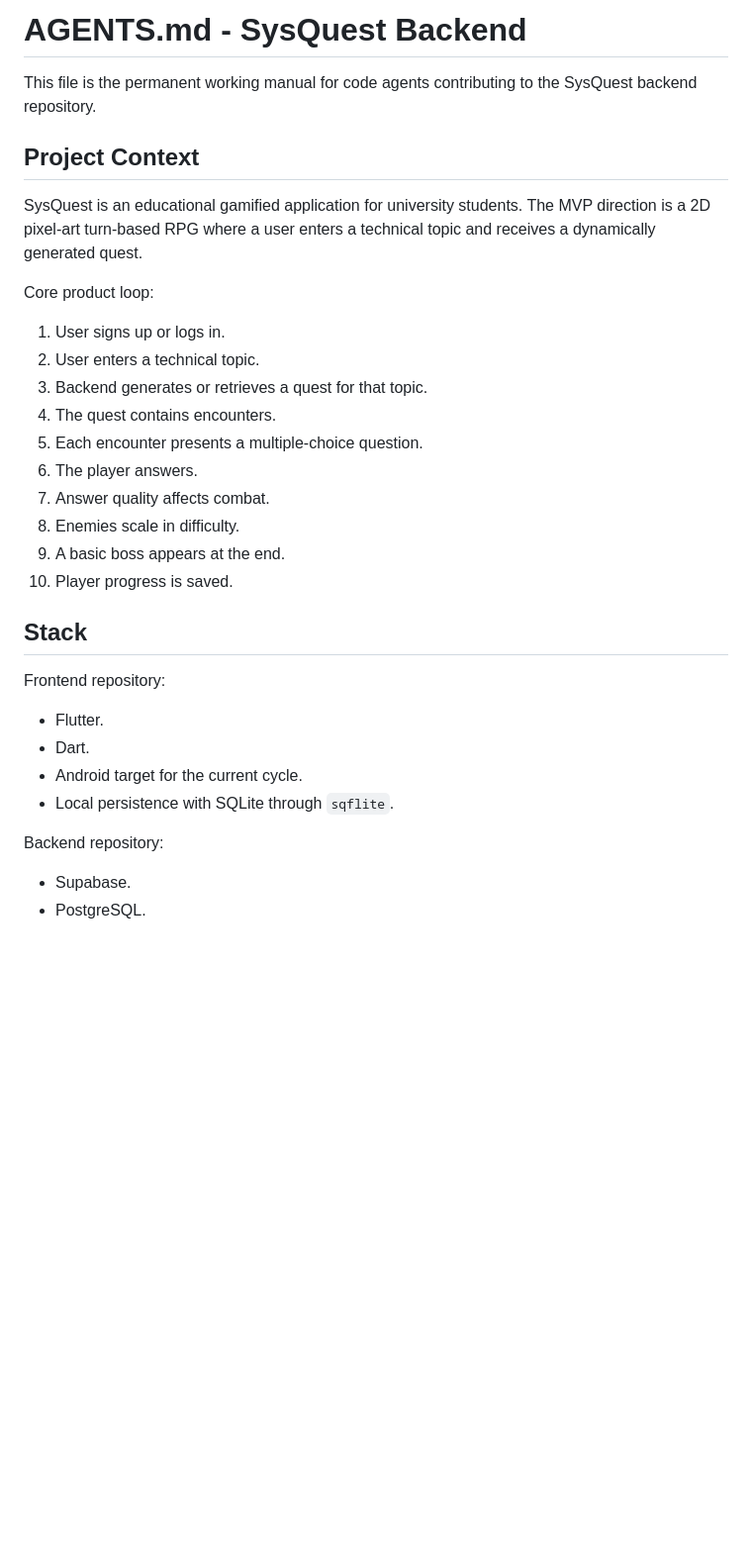
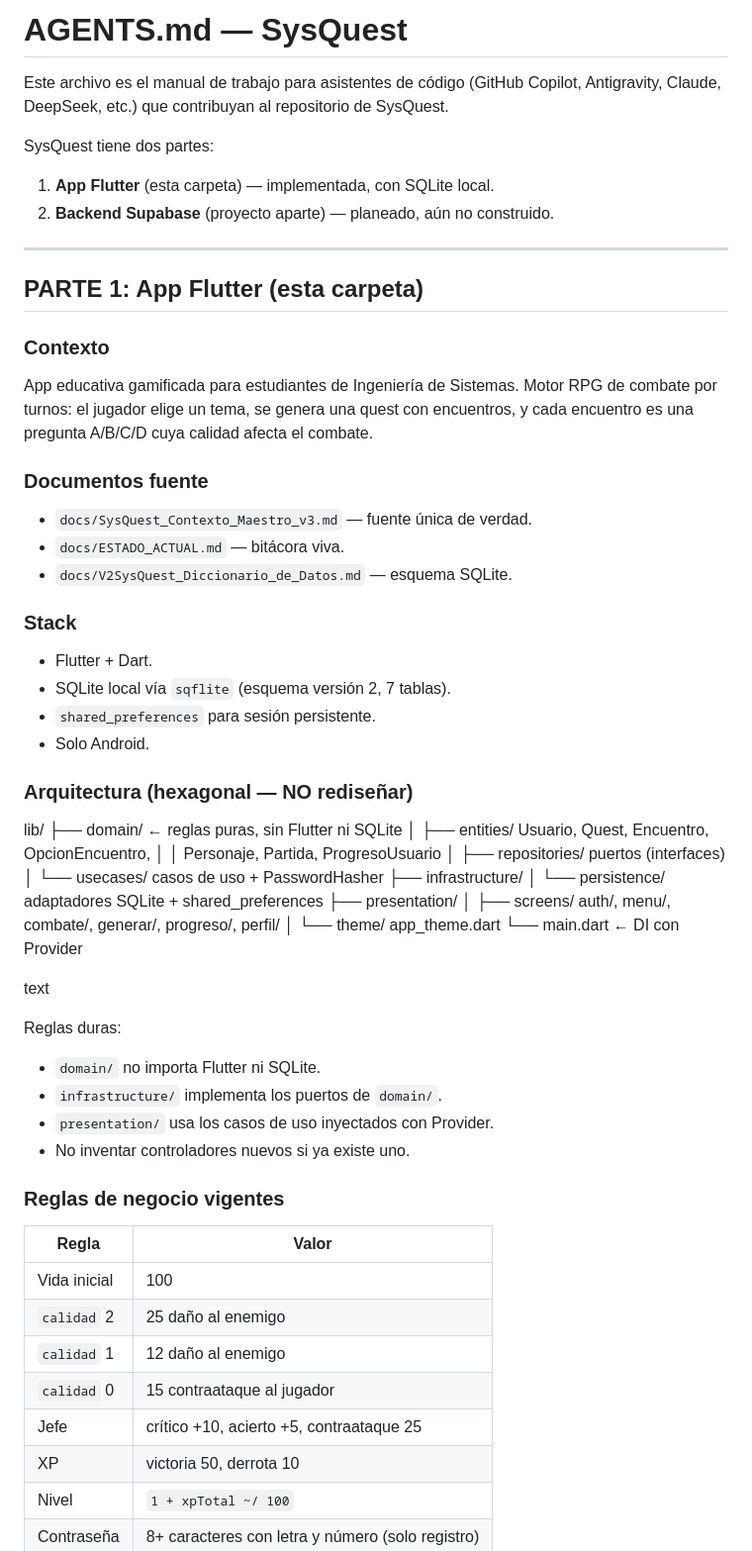
Before and after one commit to andrespitta7-debug/backend, a Markdown page: AGENTS.md, the part around one of its changes. Shown at 99% size. Rendered like a GitHub page; blank space fills up the shorter version.

Commit message:
chore: agregar AGENTS.md unificado y regla de Antigravity

```diff
--- a/AGENTS.md
+++ b/AGENTS.md
@@ -1,34 +1,69 @@
-# AGENTS.md - SysQuest Backend
+# AGENTS.md — SysQuest
 
-This file is the permanent working manual for code agents contributing to the SysQuest backend repository.
+Este archivo es el manual de trabajo para asistentes de código (GitHub
+Copilot, Antigravity, Claude, DeepSeek, etc.) que contribuyan al
+repositorio de SysQuest.
 
-## Project Context
+SysQuest tiene dos partes:
+1. **App Flutter** (esta carpeta) — implementada, con SQLite local.
+2. **Backend Supabase** (proyecto aparte) — planeado, aún no construido.
 
-SysQuest is an educational gamified application for university students. The MVP direction is a 2D pixel-art turn-based RPG where a user enters a technical topic and receives a dynamically generated quest.
+---
 
-Core product loop:
+## PARTE 1: App Flutter (esta carpeta)
 
-1. User signs up or logs in.
-2. User enters a technical topic.
-3. Backend generates or retrieves a quest for that topic.
-4. The quest contains encounters.
-5. Each encounter presents a multiple-choice question.
-6. The player answers.
-7. Answer quality affects combat.
-8. Enemies scale in difficulty.
-9. A basic boss appears at the end.
-10. Player progress is saved.
+### Contexto
 
-## Stack
+App educativa gamificada para estudiantes de Ingeniería de Sistemas.
+Motor RPG de combate por turnos: el jugador elige un tema, se genera una
+quest con encuentros, y cada encuentro es una pregunta A/B/C/D cuya
+calidad afecta el combate.
 
-Frontend repository:
+### Documentos fuente
 
-- Flutter.
-- Dart.
-- Android target for the current cycle.
-- Local persistence with SQLite through `sqflite`.
+- `docs/SysQuest_Contexto_Maestro_v3.md` — fuente única de verdad.
+- `docs/ESTADO_ACTUAL.md` — bitácora viva.
+- `docs/V2SysQuest_Diccionario_de_Datos.md` — esquema SQLite.
 
-Backend repository:
+### Stack
 
-- Supabase.
-- PostgreSQL.
+- Flutter + Dart.
+- SQLite local vía `sqflite` (esquema versión 2, 7 tablas).
+- `shared_preferences` para sesión persistente.
+- Solo Android.
+
+### Arquitectura (hexagonal — NO rediseñar)
+lib/
+├── domain/ ← reglas puras, sin Flutter ni SQLite
+│ ├── entities/ Usuario, Quest, Encuentro, OpcionEncuentro,
+│ │ Personaje, Partida, ProgresoUsuario
+│ ├── repositories/ puertos (interfaces)
+│ └── usecases/ casos de uso + PasswordHasher
+├── infrastructure/
+│ └── persistence/ adaptadores SQLite + shared_preferences
+├── presentation/
+│ ├── screens/ auth/, menu/, combate/, generar/, progreso/, perfil/
+│ └── theme/ app_theme.dart
+└── main.dart ← DI con Provider
+
+text
+
+Reglas duras:
+- `domain/` no importa Flutter ni SQLite.
+- `infrastructure/` implementa los puertos de `domain/`.
+- `presentation/` usa los casos de uso inyectados con Provider.
+- No inventar controladores nuevos si ya existe uno.
+
+### Reglas de negocio vigentes
+
+| Regla | Valor |
+|---|---|
+| Vida inicial | 100 |
+| `calidad` 2 | 25 daño al enemigo |
+| `calidad` 1 | 12 daño al enemigo |
+| `calidad` 0 | 15 contraataque al jugador |
+| Jefe | crítico +10, acierto +5, contraataque 25 |
+| XP | victoria 50, derrota 10 |
+| Nivel | `1 + xpTotal ~/ 100` |
+| Contraseña | 8+ caracteres con letra y número (solo registro) |
+
```
Also changed, not shown: other parts of AGENTS.md (+66 -130 lines), .agents/sysquest-context.md (added, +6 -0 lines), docs/ESTADO_ACTUAL.md (+13 -12 lines).
